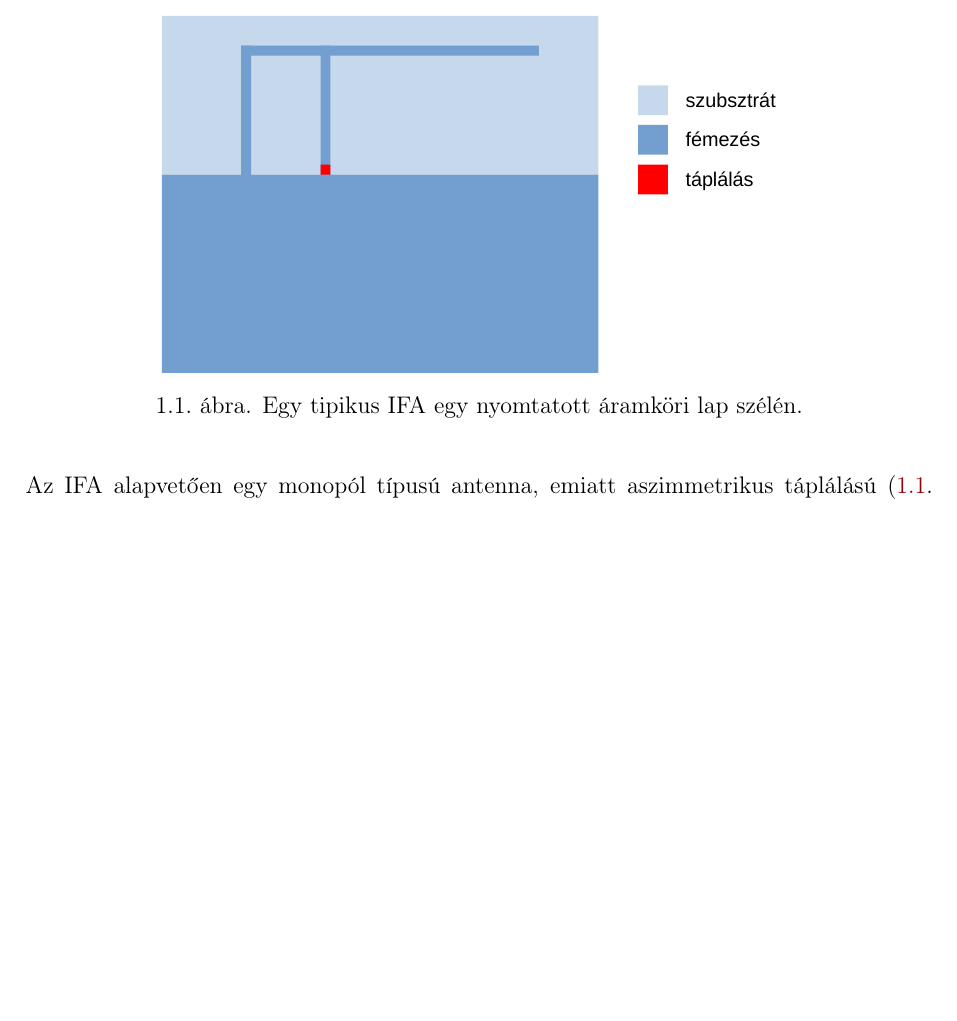
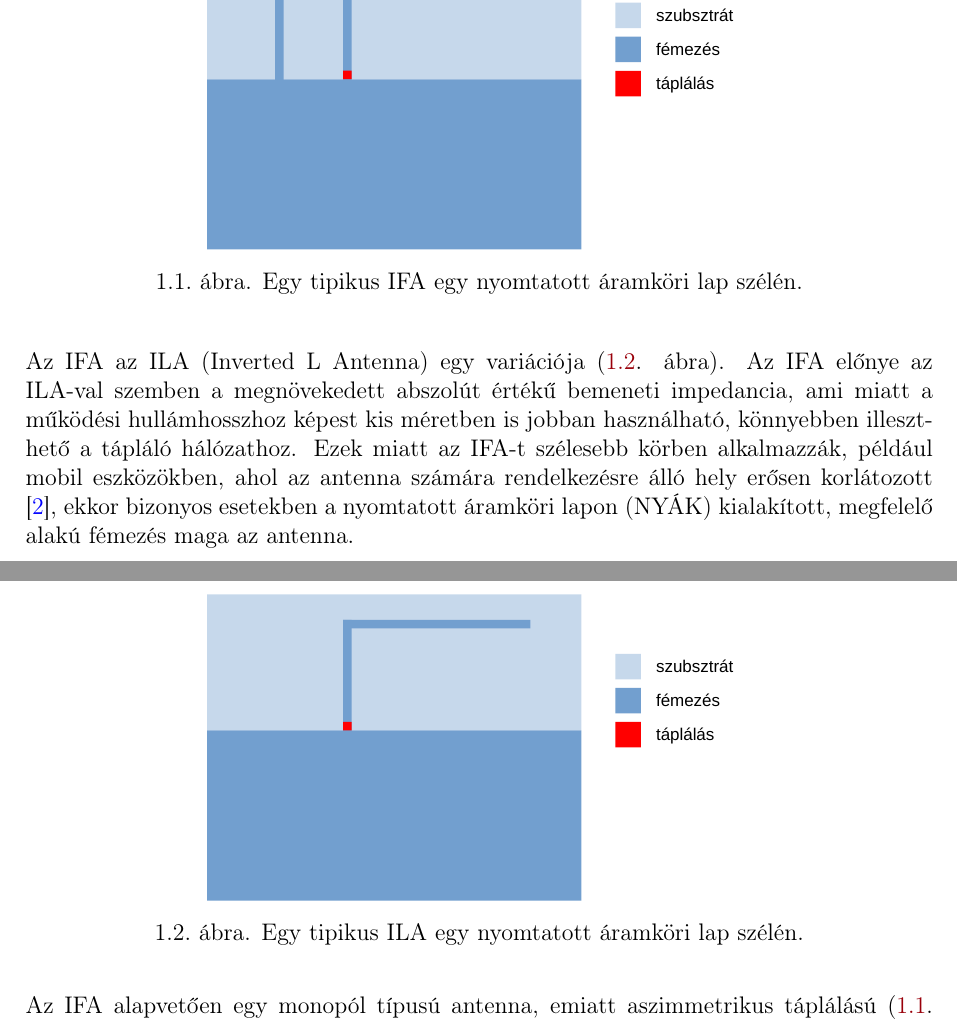
Before and after one commit to szilagyigabor/onlab1latex, a LaTeX document (onlab1.tex, which reads tartalom/bevezetes.tex): part of page 4 of 6 before the commit and two parts of pages 4 and 5 of 6 after it, the two joined at a grey line, cut so that both start at the same text, the shorter picture padded with empty space. Compiled offline with pdfLaTeX.

Commit message:
some progress

```diff
--- a/tartalom/bevezetes.tex
+++ b/tartalom/bevezetes.tex
@@ -4,8 +4,15 @@ Ebben a dolgozatban a BME VIK Villamosmérnök MSc képzés Önálló Laboratór
 \par A BIFA antennatípus nem gyakori a szakirodalomban, az irodalomkutatás során csak a Silicon Laboratories egy 2014-es application note-jában \cite{an847} találkoztam vele. Ez az antennatípus egy variációja az IFA-nak (Inverted F Antenna), ezért az IFA jellegzetességeiből kiindulva érdemes tárgyalni.
 \begin{figure}[h]
 	\centering
-	\includegraphics[width=0.7\textwidth]{kep/tipikus_ifa.pdf}
+	\includegraphics[width=0.6\textwidth]{kep/tipikus_ifa.pdf}
 	\caption{Egy tipikus IFA egy nyomtatott áramköri lap szélén.}
 	\label{fig:tipikus_ifa}
 \end{figure}
-\par Az IFA alapvetően egy monopól típusú antenna, emiatt aszimmetrikus táplálású (\ref{fig:tipikus_ifa}. ábra).
+\par Az IFA az ILA (Inverted L Antenna)  egy variációja (\ref{fig:tipikus_ila}. ábra). Az IFA előnye az ILA-val szemben a megnövekedett abszolút értékű bemeneti impedancia, ami miatt a működési hullámhosszhoz képest kis méretben is jobban használható, könnyebben illeszthető a tápláló hálózathoz. Ezek miatt az IFA-t szélesebb körben alkalmazzák, például mobil eszközökben, ahol az antenna számára rendelkezésre álló hely erősen korlátozott \cite{multi-band}, ekkor bizonyos esetekben a nyomtatott áramköri lapon (NYÁK) kialakított, megfelelő alakú fémezés maga az antenna.
+\begin{figure}[h]
+	\centering
+	\includegraphics[width=0.6\textwidth]{kep/tipikus_ila.pdf}
+	\caption{Egy tipikus ILA egy nyomtatott áramköri lap szélén.}
+	\label{fig:tipikus_ila}
+\end{figure}
+\par Az IFA alapvetően egy monopól típusú antenna, emiatt aszimmetrikus táplálású (\ref{fig:tipikus_ifa}. ábra). A monopól (monopólus) antennákat általában olyankor alkalmazzák, amikor az antenna környezetében egy az antennához képest nagy kiterjedésű vezető található, az ún. alaplap, amit ki lehet használni az antenna sugárzási tulajdonságainak javítására. Ideális esetben az alaplap egy végtelen kiterjedésű végtelen vezetőképességű sík. Ekkor a helyettesítő töltések módszerével \cite{fodor} az alaplapot eltávolítva és a monopól az alaplap síkjára tükrözött képét behelyettesítve egy (a középpontjában a monopóléhoz képest kétszeres feszültséggel gerjesztett) dipól (dipólus) antennát kapunk, amelynek egyik szára az eredeti monopól, ahogy az \aref{fig:monopol}. ábrán látható.
@@ -12 +23,5 @@ Ebben a dolgozatban a BME VIK Villamosmérnök MSc képzés Önálló Laboratór
+	\label{fig:monopol}
+\end{figure}
+\par Az így kapott antenna az alaplap síkja fölött a monopóluséval megegyező sugárzási karakterisztikát produkál. A monopól esetén az ekvivalens dipól másik szárát az alaplapban indukált áramok hatása helyettesíti, így jön létre a megegyező sugárzási karakterisztika.
+\par A fenti helyettesítési módszer nem mindig használható, például egy NYÁK-on kialakított nyomtatott antenna esetén nem, hiszen ekkor legfeljebb a NYÁK földkitöltése tekinthető nagy kiterjedésű vezetőnek, de ez messze nem végtelen kiterjedésű, ráadásul az antenna a földkitöltés síkjában helyezkedik el.
 \section{Céges háttér}
```
Also changed, not shown: tartalom/hivatkozasok.bib (+7 -0 lines), kep/monopol.pdf (added), kep/tipikus_ila.pdf (added), onlab1.pdf, tartalom/bevezetes.tex (4 more changed lines), 2 other files.
